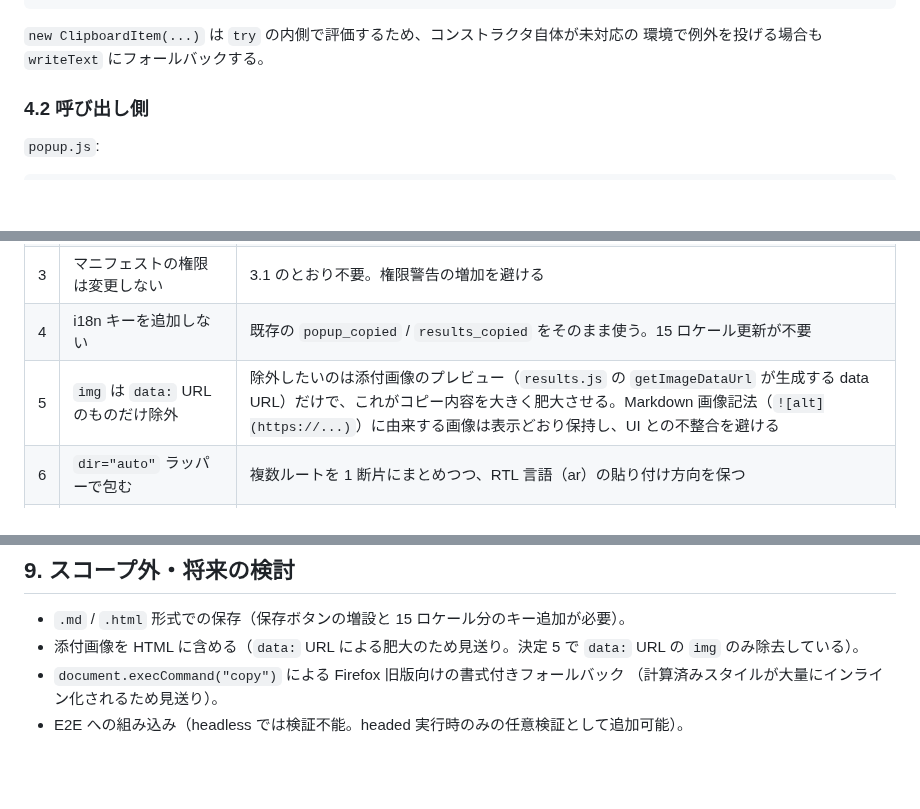
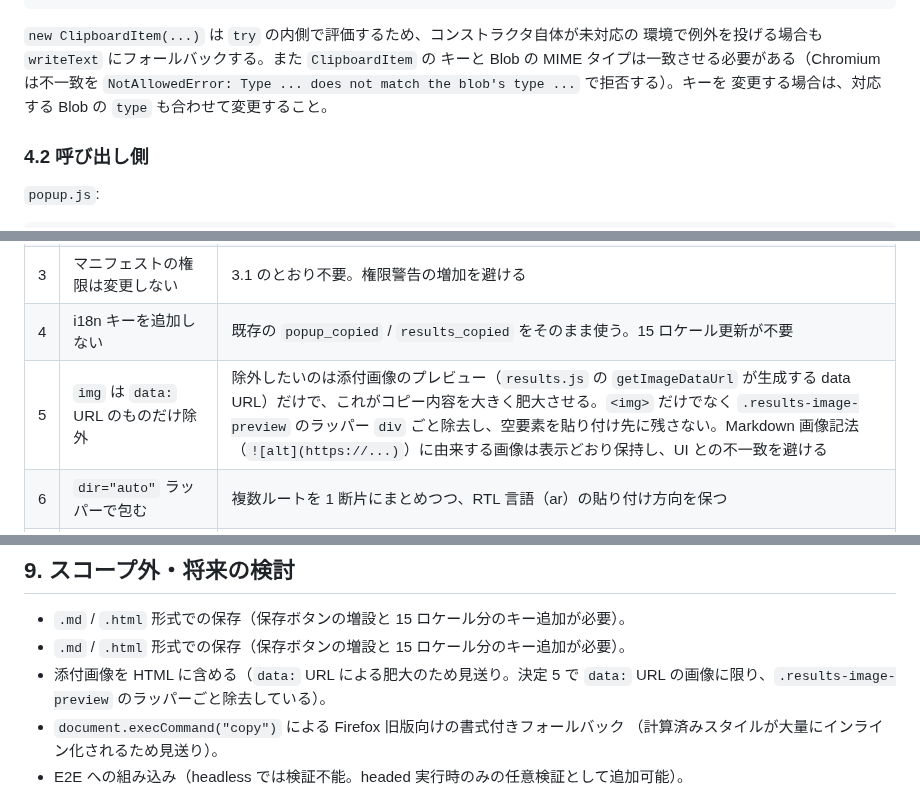
Before and after one commit to sh2/extension-summarize-translate-gemini, a Markdown page: docs/PLAN_HTML_CLIPBOARD_COPY.md, 3 parts joined by grey strips. Rendered like a GitHub page; blank space fills up the shorter version.

````diff
--- a/docs/PLAN_HTML_CLIPBOARD_COPY.md
+++ b/docs/PLAN_HTML_CLIPBOARD_COPY.md
@@ -121,7 +138,10 @@ export const copyContentToClipboard = async (text, ...roots) => {
 ```
 
 `new ClipboardItem(...)` は `try` の内側で評価するため、コンストラクタ自体が未対応の
-環境で例外を投げる場合も `writeText` にフォールバックする。
+環境で例外を投げる場合も `writeText` にフォールバックする。また `ClipboardItem` の
+キーと Blob の MIME タイプは一致させる必要がある（Chromium は不一致を
+`NotAllowedError: Type ... does not match the blob's type ...` で拒否する）。キーを
+変更する場合は、対応する Blob の `type` も合わせて変更すること。
 
 ### 4.2 呼び出し側
 
@@ -151,7 +171,7 @@ await copyContentToClipboard(
 | 2 | `text/html` は表示済み DOM から生成 | 表示と一致し、`renderLinks` / CJK emphasis 修正などの描画設定の二重管理を避ける |
 | 3 | マニフェストの権限は変更しない | 3.1 のとおり不要。権限警告の増加を避ける |
 | 4 | i18n キーを追加しない | 既存の `popup_copied` / `results_copied` をそのまま使う。15 ロケール更新が不要 |
-| 5 | `img` は `data:` URL のものだけ除外 | 除外したいのは添付画像のプレビュー（`results.js` の `getImageDataUrl` が生成する data URL）だけで、これがコピー内容を大きく肥大させる。Markdown 画像記法（`![alt](https://...)`）に由来する画像は表示どおり保持し、UI との不整合を避ける |
+| 5 | `img` は `data:` URL のものだけ除外 | 除外したいのは添付画像のプレビュー（`results.js` の `getImageDataUrl` が生成する data URL）だけで、これがコピー内容を大きく肥大させる。`<img>` だけでなく `.results-image-preview` のラッパー `div` ごと除去し、空要素を貼り付け先に残さない。Markdown 画像記法（`![alt](https://...)`）に由来する画像は表示どおり保持し、UI との不一致を避ける |
 | 6 | `dir="auto"` ラッパーで包む | 複数ルートを 1 断片にまとめつつ、RTL 言語（ar）の貼り付け方向を保つ |
 | 7 | HTML が空なら `writeText` のみ | 描画完了前に Copy が押され得るため（後述）。空 HTML を書かずに現状挙動へ縮退する |
 | 8 | 配置は `UI helpers` セクション | `exportTextToFile` と同じ「ブラウザへ成果物を渡す」ヘルパーのため。調査ドキュメントの「Extension helpers」案から変更（`Pure utilities` は DOM 非依存が条件のため不可） |
@@ -260,8 +281,9 @@ including Markdown syntax" と指示している）と、フォローアップ
 ## 9. スコープ外・将来の検討
 
 - `.md` / `.html` 形式での保存（保存ボタンの増設と 15 ロケール分のキー追加が必要）。
-- 添付画像を HTML に含める（`data:` URL による肥大のため見送り。決定 5 で `data:` URL
-  の `img` のみ除去している）。
+- `.md` / `.html` 形式での保存（保存ボタンの増設と 15 ロケール分のキー追加が必要）。
+- 添付画像を HTML に含める（`data:` URL による肥大のため見送り。決定 5 で `data:`
+  URL の画像に限り、`.results-image-preview` のラッパーごと除去している）。
 - `document.execCommand("copy")` による Firefox 旧版向けの書式付きフォールバック
   （計算済みスタイルが大量にインライン化されるため見送り）。
 - E2E への組み込み（headless では検証不能。headed 実行時のみの任意検証として追加可能）。
````
Also changed, not shown: other parts of docs/PLAN_HTML_CLIPBOARD_COPY.md (+25 -7 lines).
